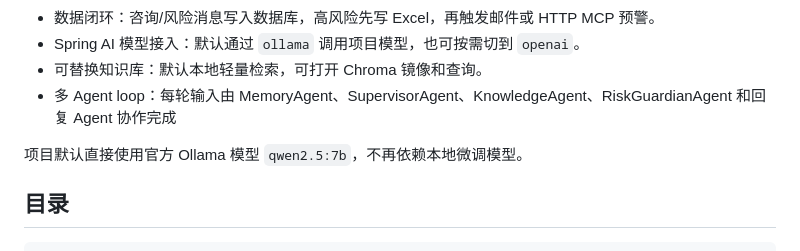
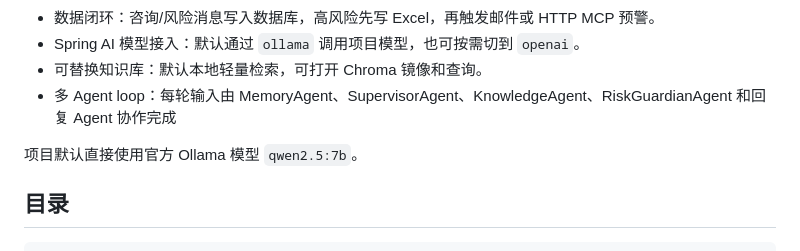
Before and after one commit to cccniuniu-hue/Agent, a Markdown page: README.md, the part around the change. GitHub-like rendering.

```diff
--- a/README.md
+++ b/README.md
@@ -11,7 +11,7 @@ MindBridge 是一个校园心理健康智能体
 - 可替换知识库：默认本地轻量检索，可打开 Chroma 镜像和查询。
 - 多 Agent loop：每轮输入由 MemoryAgent、SupervisorAgent、KnowledgeAgent、RiskGuardianAgent 和回复 Agent 协作完成
 
-项目默认直接使用官方 Ollama 模型 `qwen2.5:7b`，不再依赖本地微调模型。
+项目默认直接使用官方 Ollama 模型 `qwen2.5:7b`。
 
 ## 目录
 
```
